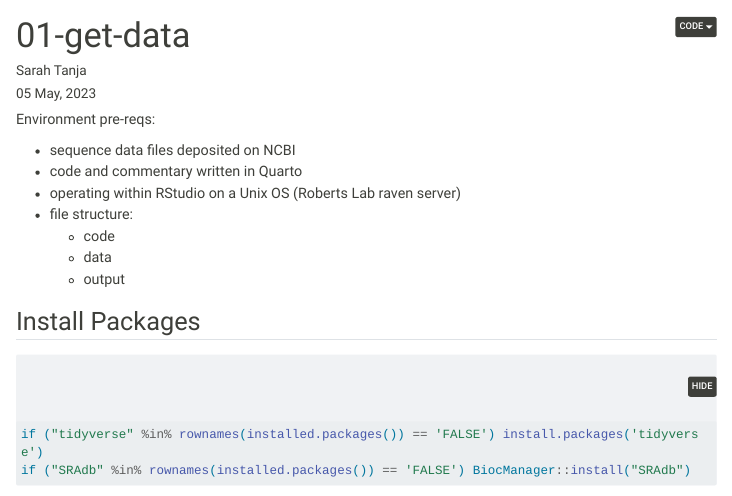
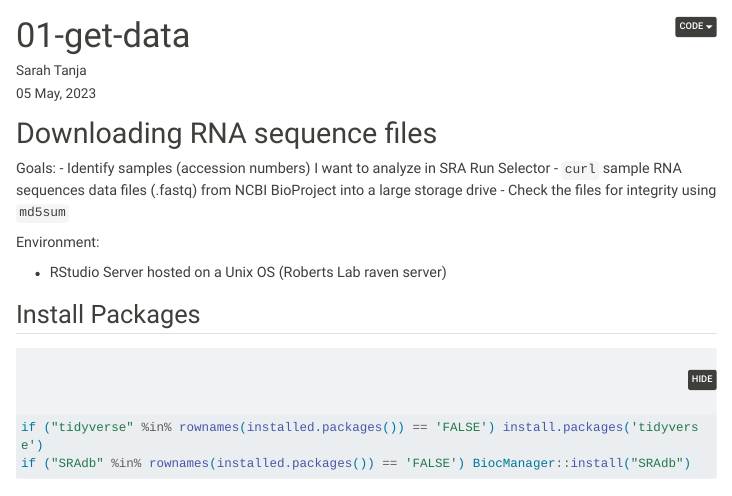
Before and after one commit to course-fish546-2023/sarahtanja-coralRNA, a Quarto document (code/01-get-data.qmd): the page in a window 1100 px wide, from its top. Rendered offline with R 4.5, knitr and Pandoc in place of Quarto, with nearby package versions; drawn as R Markdown's standard HTML page in place of the format the file asks for; menus at the side of the page are left out; long lines of code are wrapped.

Commit message:
small org updates

````diff
--- a/code/01-get-data.qmd
+++ b/code/01-get-data.qmd
@@ -19,17 +19,6 @@ format:
       light: sandstone
       dark: vapor
 ---
-
-Environment pre-reqs:
-
--   sequence data files deposited on NCBI
--   code and commentary written in Quarto
--   operating within RStudio on a Unix OS (Roberts Lab raven server)
--   file structure:
-    -   code
-    -   data
-    -   output
-
 ```{r setup, include=FALSE}
 
 knitr::opts_chunk$set(
@@ -46,6 +35,19 @@ knitr::opts_chunk$set(
 options(stringsAsFactors = FALSE) #Set Strings to character
 
 ```
+# Downloading RNA sequence files
+
+Goals:
+- Identify samples (accession numbers) I want to analyze in SRA Run Selector
+- `curl` sample RNA sequences data files (.fastq) from NCBI BioProject into a large storage drive
+- Check the files for integrity using `md5sum`
+
+
+Environment:
+
+- RStudio Server hosted on a Unix OS (Roberts Lab raven server)
+
+
 
 ## Install Packages
 
````
Also changed, not shown: README.md, code/README.md.
